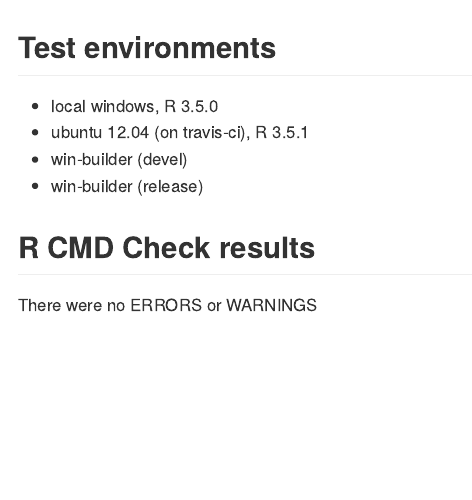
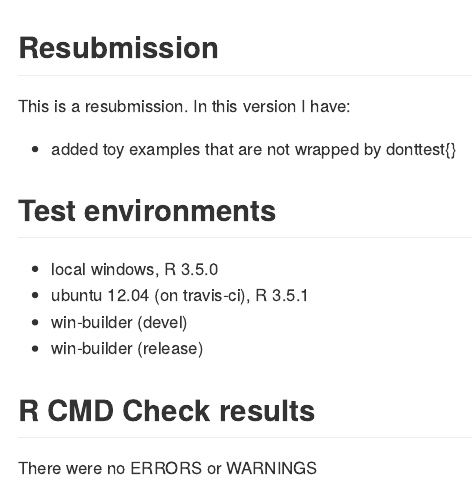
Before and after one commit to paytonjjones/networktree, an R Markdown document (cran-comments.Rmd): the page in a window 1100 px wide, from its top. The pictures show the output file cran-comments.md that the author committed with the source, drawn offline in the style of GitHub.

Commit message:
-Added some examples w/out \donttest{}

```diff
--- a/cran-comments.Rmd
+++ b/cran-comments.Rmd
@@ -4,6 +4,10 @@ author: "Payton Jones"
 date: "October 24, 2018"
 output: md_document
 ---
+## Resubmission
+This is a resubmission. In this version I have:
+
+* added toy examples that are not wrapped by donttest{}
 
 ## Test environments
 * local windows, R 3.5.0
```
Also changed, not shown: R/networktree.R (+2 -1 lines), cran-comments.md, 1 other file.
